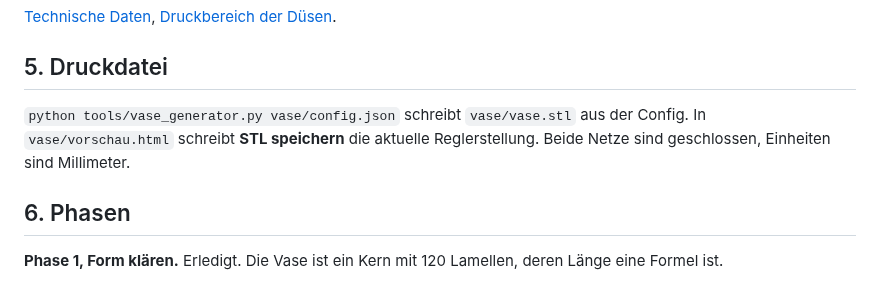
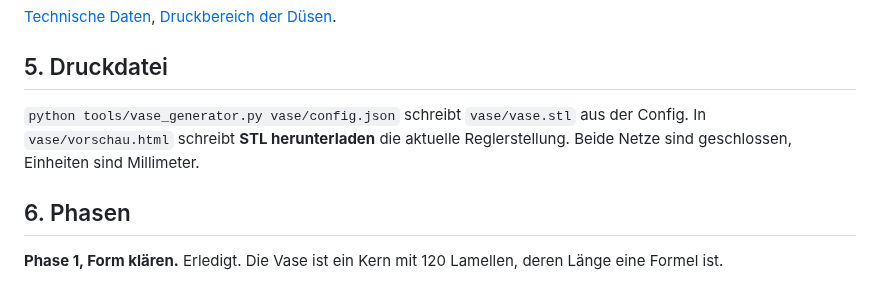
Before and after one commit to a-schmidtlab/hardware-vasegenerator, a Markdown page: docs/PLAN.md, the part around the change. Rendered like a GitHub page.

```diff
--- a/docs/PLAN.md
+++ b/docs/PLAN.md
@@ -90,7 +90,7 @@ Was darüber liegt, schreibt der Generator nicht. Die Ansicht zeigt es und melde
 
 ## 5. Druckdatei
 
-`python tools/vase_generator.py vase/config.json` schreibt `vase/vase.stl` aus der Config. In `vase/vorschau.html` schreibt **STL speichern** die aktuelle Reglerstellung. Beide Netze sind geschlossen, Einheiten sind Millimeter.
+`python tools/vase_generator.py vase/config.json` schreibt `vase/vase.stl` aus der Config. In `vase/vorschau.html` schreibt **STL herunterladen** die aktuelle Reglerstellung. Beide Netze sind geschlossen, Einheiten sind Millimeter.
 
 ## 6. Phasen
 
```
Also changed, not shown: README.md (+8 -10 lines), vase/notizen.md (+1 -0 lines), docs/bilder/ansicht.png (added), 2 other files.
